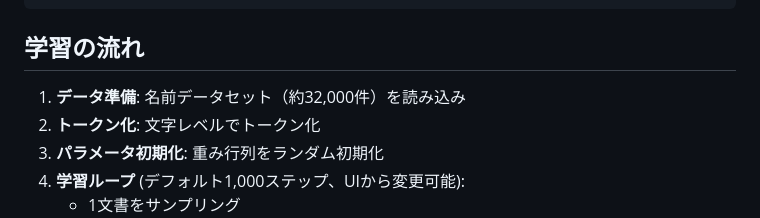
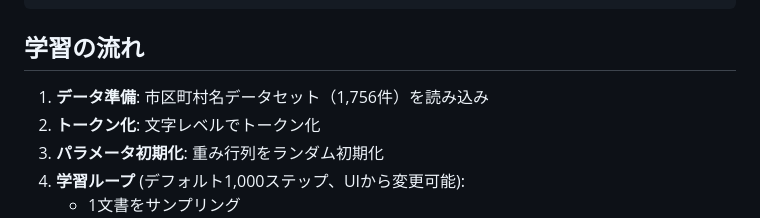
Before and after one commit to shimizu/MicroGPT_viz, a Markdown page: README.md, the part around the change. GitHub-like rendering.

Commit message:
Update dataset description in README

```diff
--- a/README.md
+++ b/README.md
@@ -47,7 +47,7 @@ npm run deploy   # GitHub Pagesへデプロイ
 
 ## 学習の流れ
 
-1. **データ準備**: 名前データセット（約32,000件）を読み込み
+1. **データ準備**: 市区町村名データセット（1,756件）を読み込み
 2. **トークン化**: 文字レベルでトークン化
 3. **パラメータ初期化**: 重み行列をランダム初期化
 4. **学習ループ** (デフォルト1,000ステップ、UIから変更可能):
```
